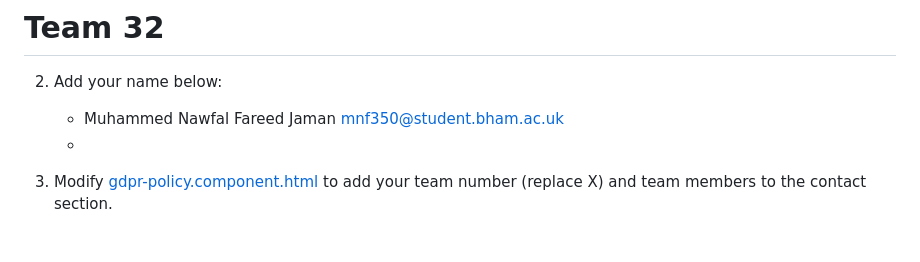
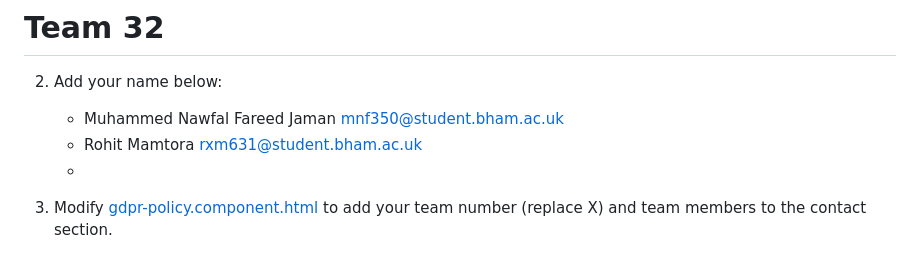
Before and after one commit to Muhammed-Nawfal/Agile-Team-Project-UniBridge, a Markdown page: README.md, the part around the change. GitHub-like rendering.

Commit message:
Update README.md
added name

```diff
--- a/README.md
+++ b/README.md
@@ -7,6 +7,7 @@ This application was generated using JHipster 8.7.3 for the team project 2024-20
 2. Add your name below:
 
    - Muhammed Nawfal Fareed Jaman mnf350@student.bham.ac.uk
+   - Rohit Mamtora rxm631@student.bham.ac.uk
    -
 
 
```
